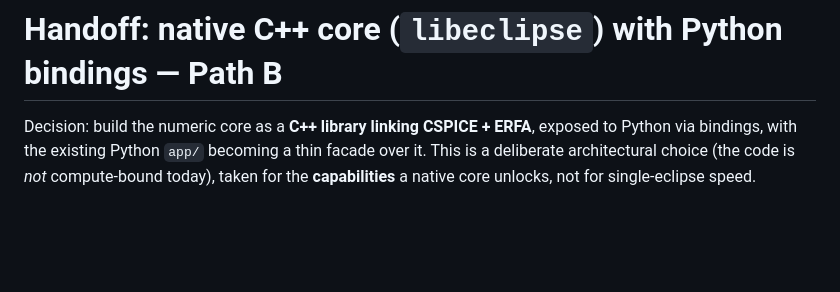
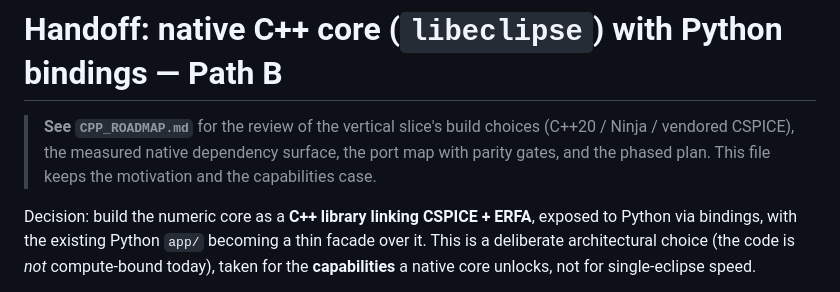
Before and after one commit to shipmaal/EclipseBackend, a Markdown page: docs/HANDOFF_CPP_CORE.md, the part around the change. Rendered like a GitHub page; blank space fills up the shorter version.

```diff
--- a/docs/HANDOFF_CPP_CORE.md
+++ b/docs/HANDOFF_CPP_CORE.md
@@ -1,4 +1,9 @@
 # Handoff: native C++ core (`libeclipse`) with Python bindings — Path B
+
+> **See `CPP_ROADMAP.md`** for the review of the vertical slice's build choices
+> (C++20 / Ninja / vendored CSPICE), the measured native dependency surface,
+> the port map with parity gates, and the phased plan. This file keeps the
+> motivation and the capabilities case.
 
 Decision: build the numeric core as a **C++ library linking CSPICE + ERFA**,
 exposed to Python via bindings, with the existing Python `app/` becoming a thin
```
Also changed, not shown: CLAUDE.md (+7 -0 lines), docs/CPP_ROADMAP.md (added, +245 -0 lines).
